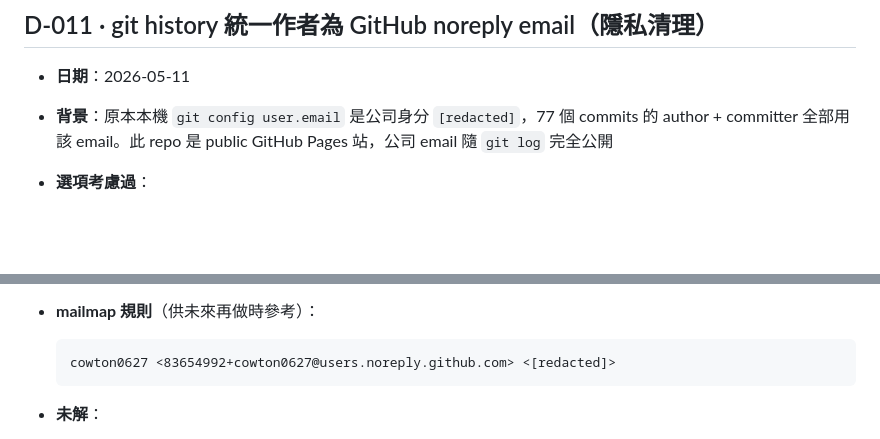
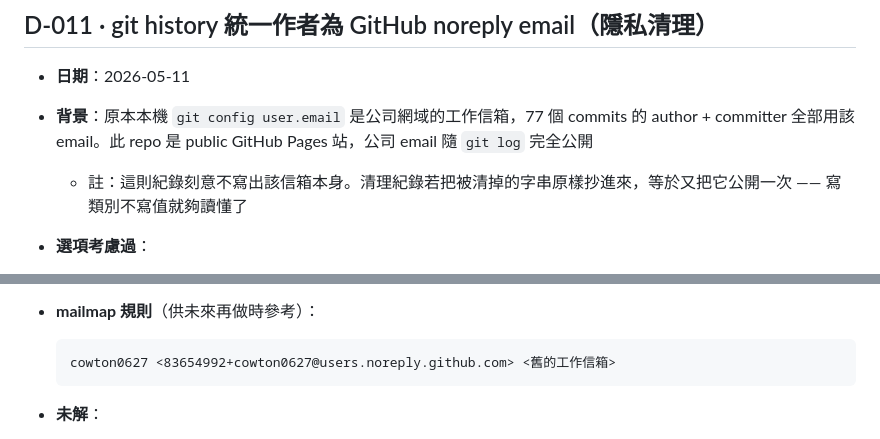
Before and after one commit to cowton0627/cowton0627.github.io, a Markdown page: DECISIONS.md, 2 parts joined by grey strips. GitHub-like rendering; blank space fills up the shorter version.

Commit message:
Stop quoting the removed work email in the cleanup record
D-011 documented the history rewrite by pasting the very address it removed,
which republished it on a public Pages repo. The category is enough to follow
the reasoning.

````diff
--- a/DECISIONS.md
+++ b/DECISIONS.md
@@ -140,7 +140,8 @@
 ## D-011 · git history 統一作者為 GitHub noreply email（隱私清理）
 
 - **日期**：2026-05-11
-- **背景**：原本本機 `git config user.email` 是公司身分 `[redacted]`，77 個 commits 的 author + committer 全部用該 email。此 repo 是 public GitHub Pages 站，公司 email 隨 `git log` 完全公開
+- **背景**：原本本機 `git config user.email` 是公司網域的工作信箱，77 個 commits 的 author + committer 全部用該 email。此 repo 是 public GitHub Pages 站，公司 email 隨 `git log` 完全公開
+  - 註：這則紀錄刻意不寫出該信箱本身。清理紀錄若把被清掉的字串原樣抄進來，等於又把它公開一次 —— 寫類別不寫值就夠讀懂了
 - **選項考慮過**：
   - 不管它 — 接受公司 email 永遠暴露
   - 加 `.mailmap` 蓋顯示 — cosmetic only，GitHub UI 不看 `.mailmap`，commit object 仍可被挖
@@ -154,7 +155,7 @@
 - **mailmap 規則**（供未來再做時參考）：
 
   ```
-  cowton0627 <83654992+cowton0627@users.noreply.github.com> <[redacted]>
+  cowton0627 <83654992+cowton0627@users.noreply.github.com> <舊的工作信箱>
   ```
 
 - **未解**：
````
